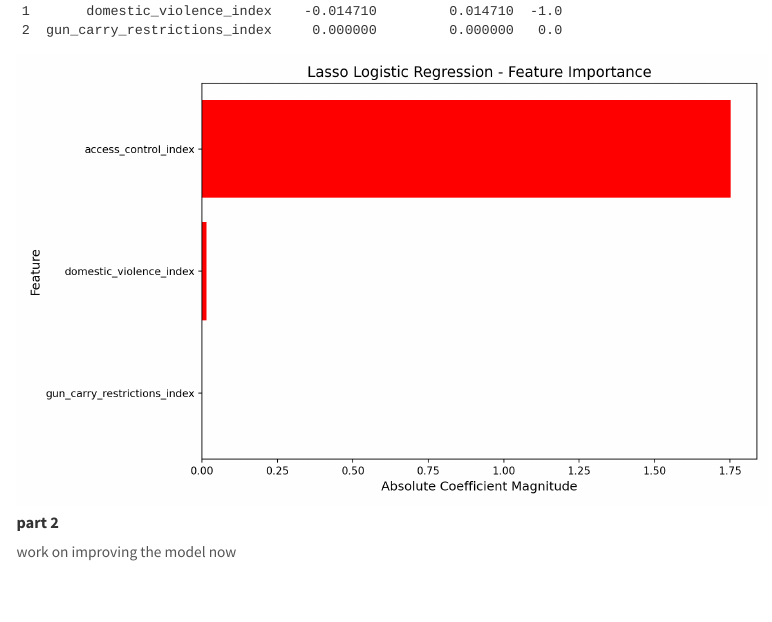
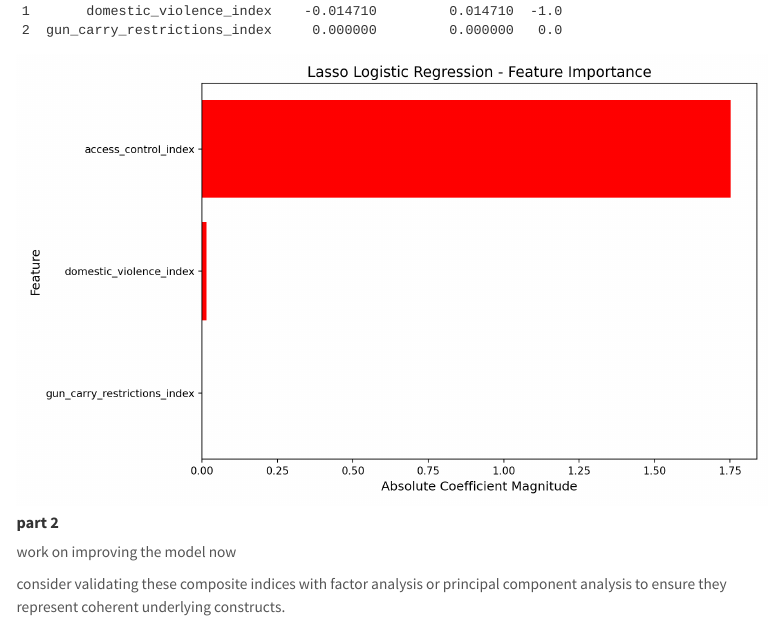
Before and after one commit to kristinmlloyd/Gun-Violence, a Quarto document (website/log.qmd): the page in a window 1100 px wide, from 9700 px down. Rendered offline with R 4.5, knitr and Pandoc in place of Quarto, with nearby package versions; menus at the side of the page are left out.

Commit message:
data cleaning

```diff
--- a/website/log.qmd
+++ b/website/log.qmd
@@ -326,3 +326,8 @@ lasso_feature_importance(X_scaled, y, features)
 #### part 2
 
 work on improving the model now
+
+consider validating these composite
+indices with factor analysis or principal
+component analysis to ensure they represent
+coherent underlying constructs.
```
